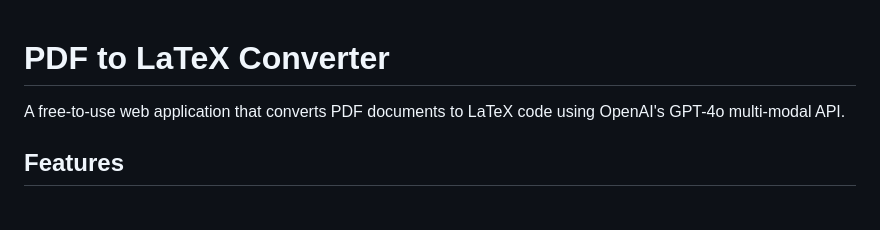
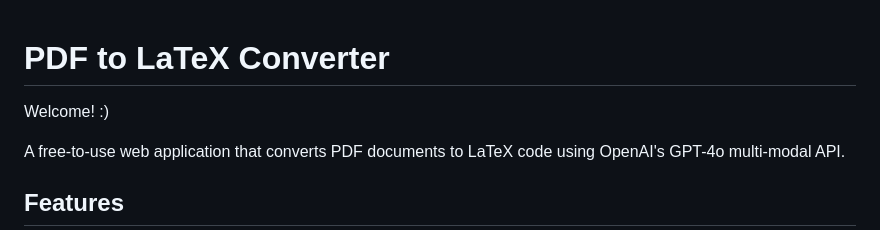
Before and after one commit to MingZhu5281/pdf-latex-converter, a Markdown page: README.md, the part around the change. Drawn GitHub-style; blank space fills up the shorter version.

```diff
--- a/README.md
+++ b/README.md
@@ -1,4 +1,6 @@
 # PDF to LaTeX Converter
+
+Welcome! :)
 
 A free-to-use web application that converts PDF documents to LaTeX code using OpenAI's GPT-4o multi-modal API.
 
```
Also changed, not shown: DEPLOYMENT_PLAN.md (+9 -6 lines).
